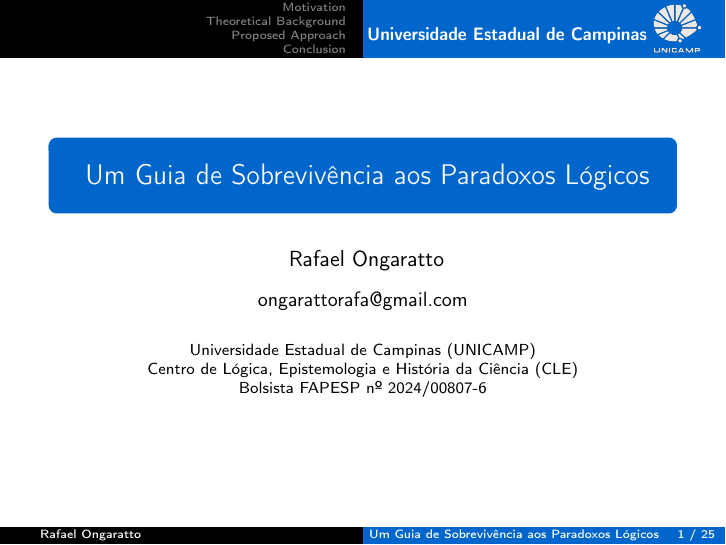
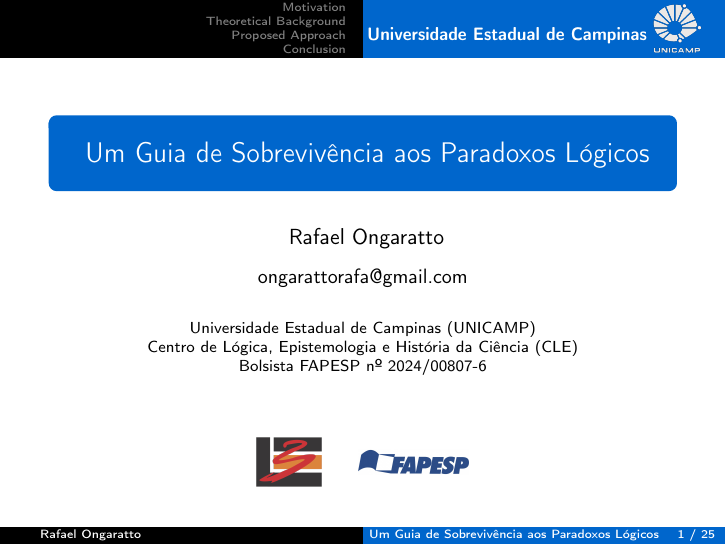
Before and after one commit to ongaratto/PAMPA, LaTeX slides (exemple.tex): page 1 of 35. Compiled offline with pdfLaTeX.

Commit message:
Adiciona logos do CLE e da FAPESP à página de título

```diff
--- a/exemple.tex
+++ b/exemple.tex
@@ -54,6 +54,11 @@
 %  - again first a short version to be shown at the bottom of each slide
 %  - second the full date and event name for the title slide
 \date{}
+\titlegraphic{%
+  \includegraphics[height=0.85cm]{images/cle.png}%
+  \hspace{0.65cm}%
+  \raisebox{0.20cm}{\includegraphics[height=0.45cm]{images/fapesp.png}}%
+}
 
 \begin{document}
 
```
Also changed, not shown: images/cle.png (added), images/fapesp.png (added).
